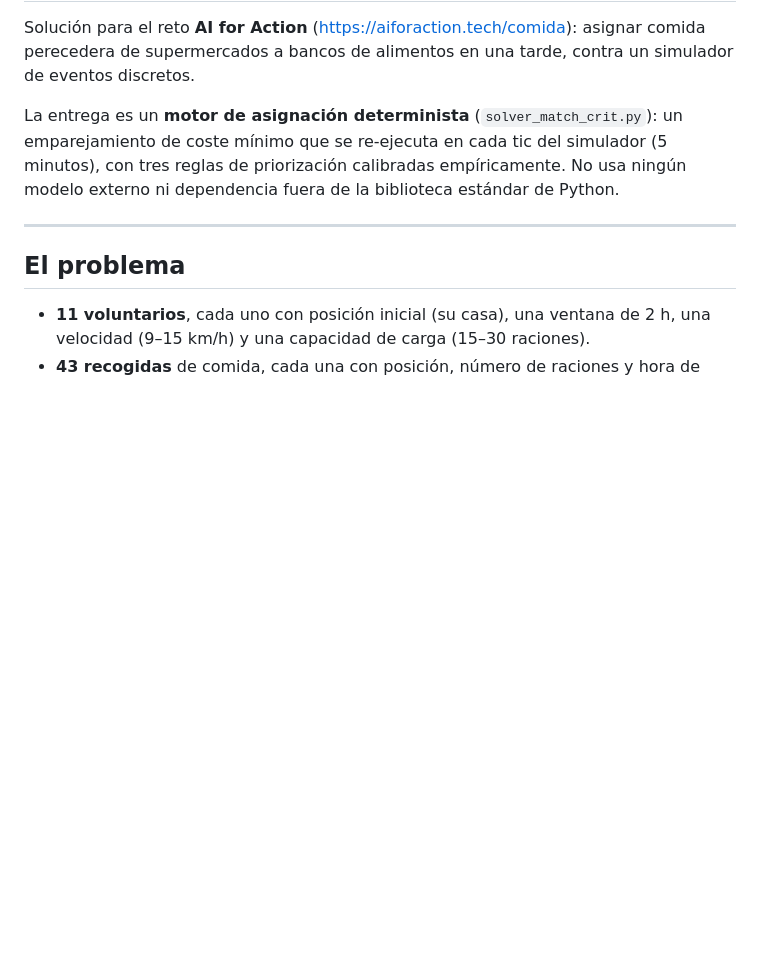
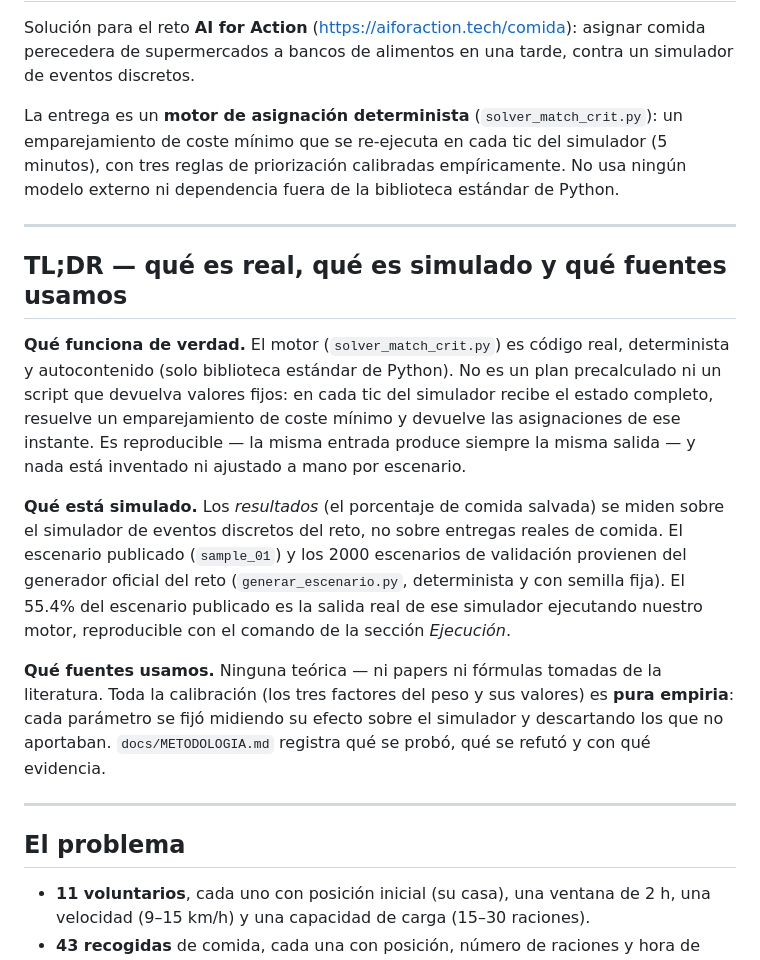
Before and after one commit to crivote/food-rescue, a Markdown page: README.md, the part around the change. Rendered like a GitHub page; blank space fills up the shorter version.

Commit message:
docs: añadir TL;DR (qué es real, qué simulado, qué fuentes)

```diff
--- a/README.md
+++ b/README.md
@@ -8,6 +8,31 @@ La entrega es un **motor de asignación determinista** (`solver_match_crit.py`):
 emparejamiento de coste mínimo que se re-ejecuta en cada tic del simulador (5
 minutos), con tres reglas de priorización calibradas empíricamente. No usa ningún
 modelo externo ni dependencia fuera de la biblioteca estándar de Python.
+
+---
+
+## TL;DR — qué es real, qué es simulado y qué fuentes usamos
+
+**Qué funciona de verdad.** El motor (`solver_match_crit.py`) es código real,
+determinista y autocontenido (solo biblioteca estándar de Python). No es un plan
+precalculado ni un script que devuelva valores fijos: en cada tic del simulador
+recibe el estado completo, resuelve un emparejamiento de coste mínimo y devuelve
+las asignaciones de ese instante. Es reproducible — la misma entrada produce
+siempre la misma salida — y nada está inventado ni ajustado a mano por escenario.
+
+**Qué está simulado.** Los *resultados* (el porcentaje de comida salvada) se miden
+sobre el simulador de eventos discretos del reto, no sobre entregas reales de
+comida. El escenario publicado (`sample_01`) y los 2000 escenarios de validación
+provienen del generador oficial del reto (`generar_escenario.py`, determinista y
+con semilla fija). El 55.4% del escenario publicado es la salida real de ese
+simulador ejecutando nuestro motor, reproducible con el comando de la sección
+*Ejecución*.
+
+**Qué fuentes usamos.** Ninguna teórica — ni papers ni fórmulas tomadas de la
+literatura. Toda la calibración (los tres factores del peso y sus valores) es
+**pura empiria**: cada parámetro se fijó midiendo su efecto sobre el simulador y
+descartando los que no aportaban. `docs/METODOLOGIA.md` registra qué se probó,
+qué se refutó y con qué evidencia.
 
 ---
 
```
